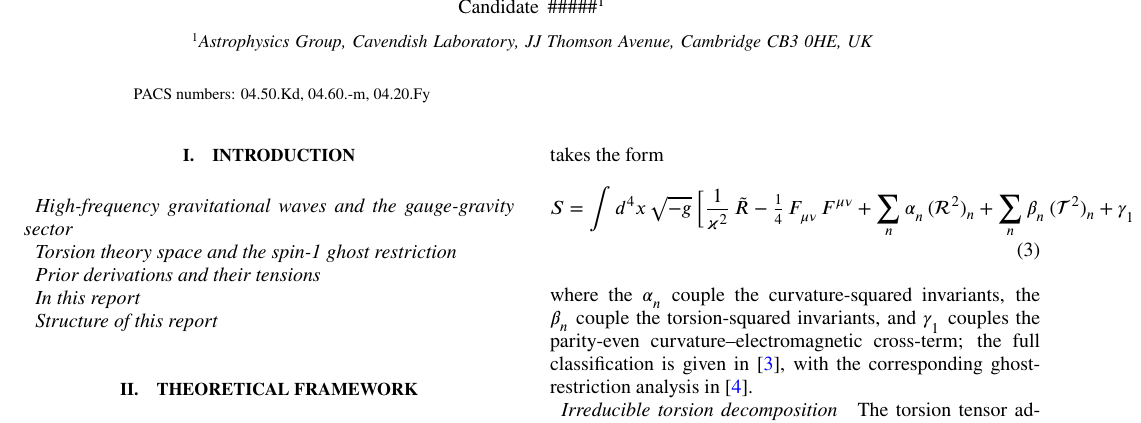
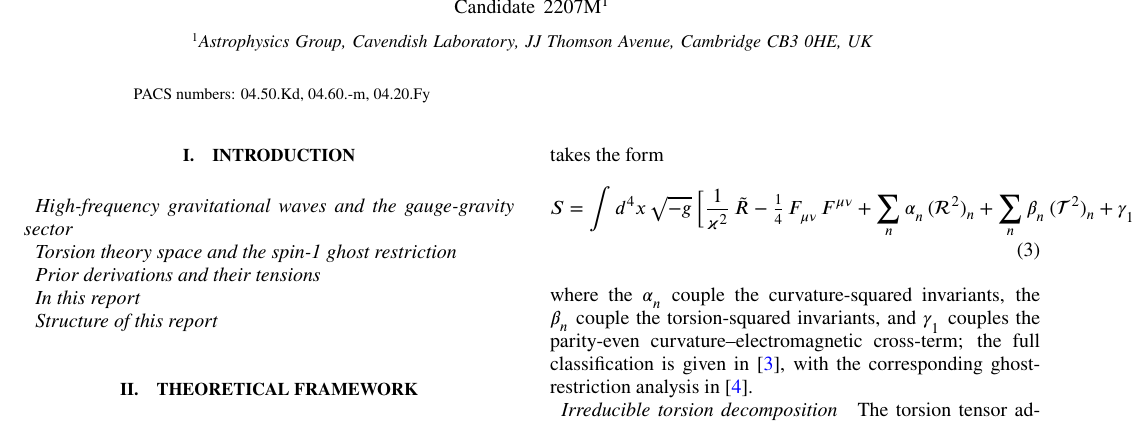
Before and after one commit to WilliamRoyce/tidal, a LaTeX paper (manuscript/main.tex): part of page 1 of 5, cut so that both start at the same text. Compiled offline with pdfLaTeX.

Commit message:
fix(manuscript): update author name to Candidate 2207M

```diff
--- a/manuscript/main.tex
+++ b/manuscript/main.tex
@@ -8,7 +8,7 @@
   Part III Master's Thesis%
 }
 
-\author{Candidate \#\#\#\#\#}
+\author{Candidate 2207M}
 \affiliation{Astrophysics Group, Cavendish Laboratory, JJ Thomson Avenue, Cambridge CB3 0HE, UK}
 
 \pacs{04.50.Kd, 04.60.-m, 04.20.Fy}
```
